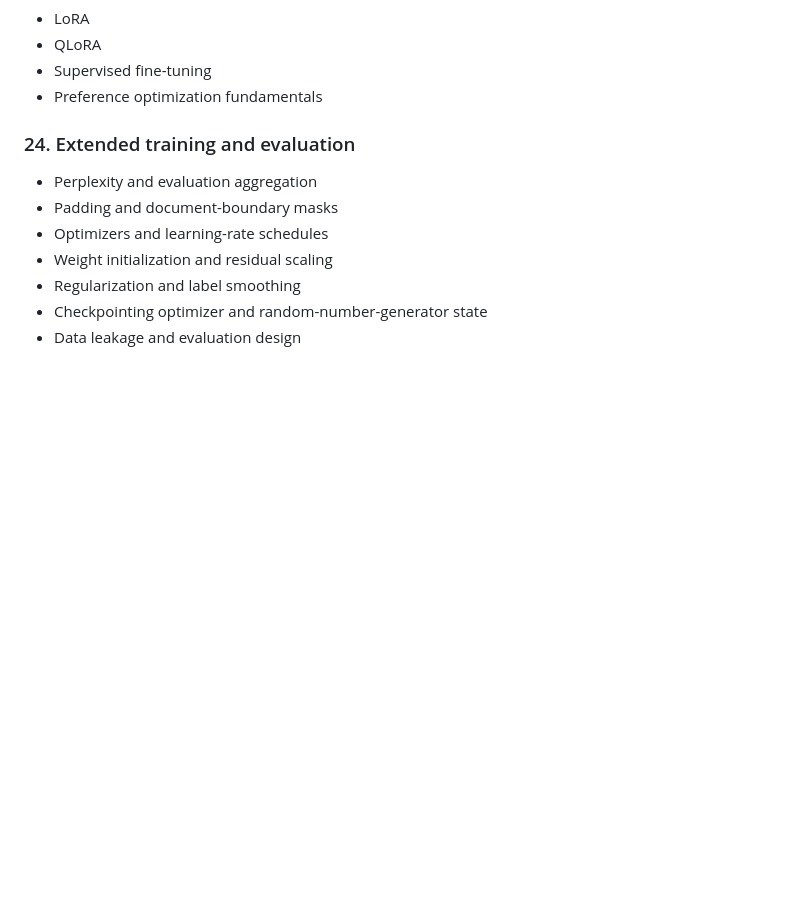
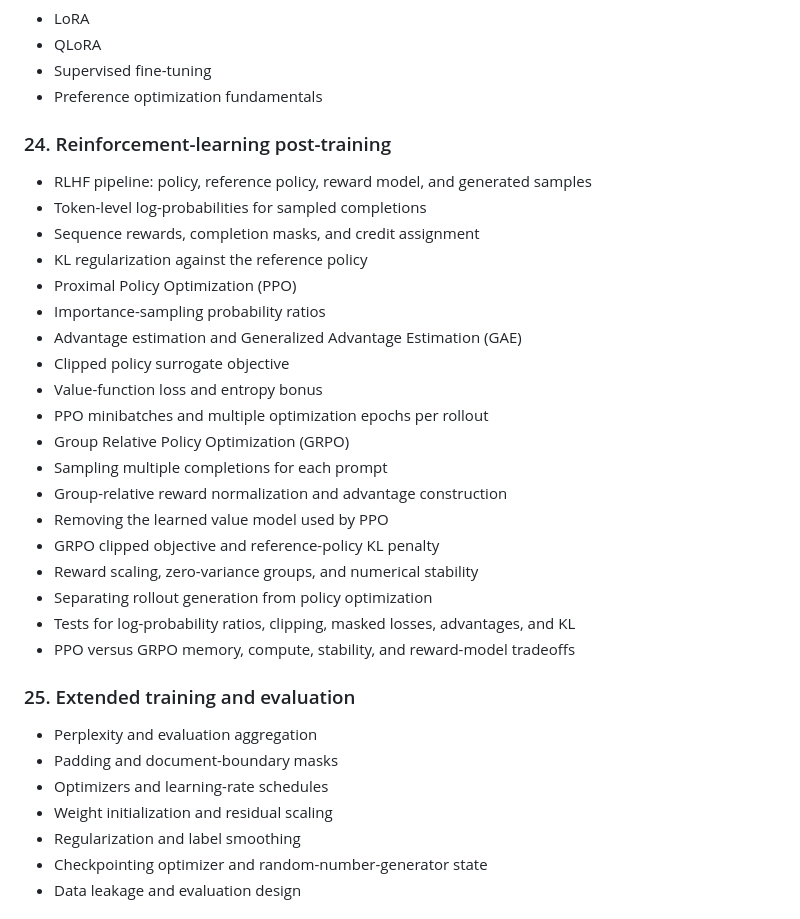
Before and after one commit to naatyu/practice, a Markdown page: ROADMAP.md, the part around the change. Drawn GitHub-style; blank space fills up the shorter version.

Commit message:
Update ROADMAP

```diff
--- a/ROADMAP.md
+++ b/ROADMAP.md
@@ -234,7 +234,29 @@
 - Supervised fine-tuning
 - Preference optimization fundamentals
 
-### 24. Extended training and evaluation
+### 24. Reinforcement-learning post-training
+
+- RLHF pipeline: policy, reference policy, reward model, and generated samples
+- Token-level log-probabilities for sampled completions
+- Sequence rewards, completion masks, and credit assignment
+- KL regularization against the reference policy
+- Proximal Policy Optimization (PPO)
+- Importance-sampling probability ratios
+- Advantage estimation and Generalized Advantage Estimation (GAE)
+- Clipped policy surrogate objective
+- Value-function loss and entropy bonus
+- PPO minibatches and multiple optimization epochs per rollout
+- Group Relative Policy Optimization (GRPO)
+- Sampling multiple completions for each prompt
+- Group-relative reward normalization and advantage construction
+- Removing the learned value model used by PPO
+- GRPO clipped objective and reference-policy KL penalty
+- Reward scaling, zero-variance groups, and numerical stability
+- Separating rollout generation from policy optimization
+- Tests for log-probability ratios, clipping, masked losses, advantages, and KL
+- PPO versus GRPO memory, compute, stability, and reward-model tradeoffs
+
+### 25. Extended training and evaluation
 
 - Perplexity and evaluation aggregation
 - Padding and document-boundary masks
```
